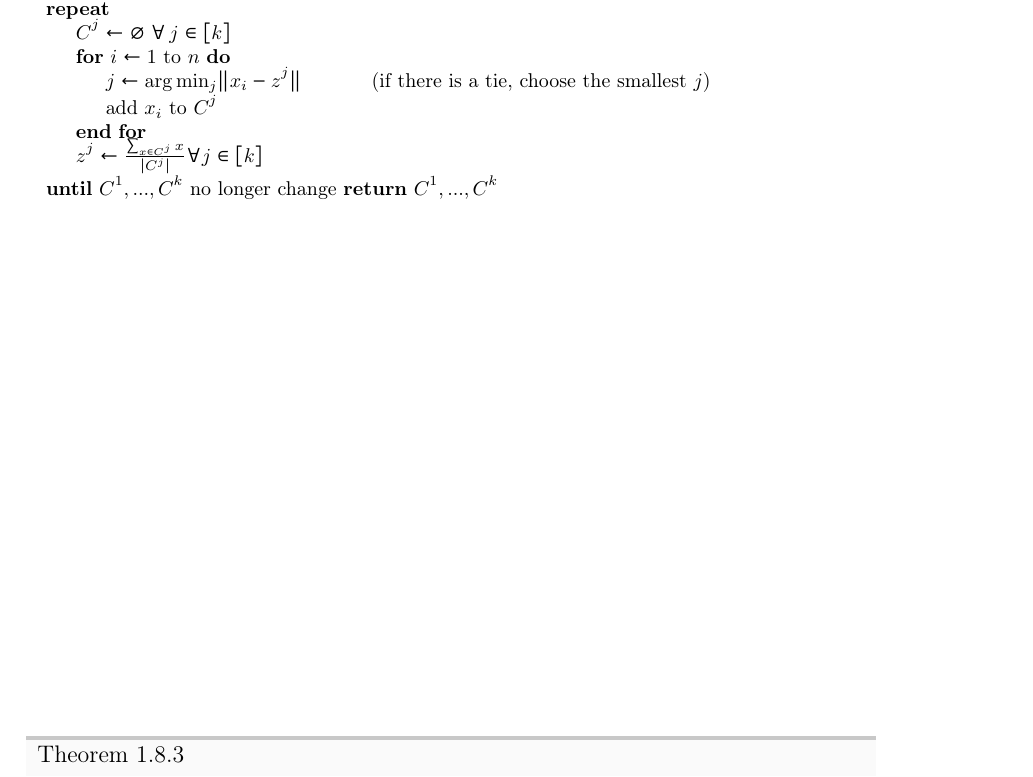
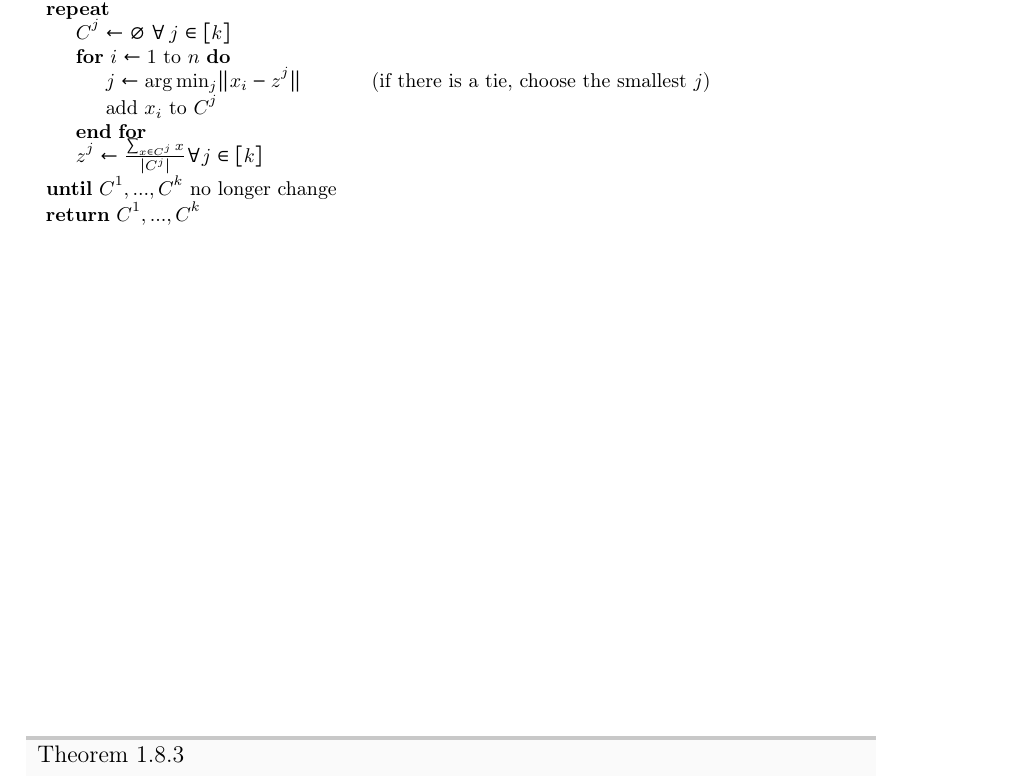
Before and after one commit to Tortuginator/AlgoDS-Summary, a LaTeX thesis (MainFile.tex, which reads src/02_Chapters/01_MachineLearning.tex): part of page 16 of 20, cut so that both start at the same text. Compiled offline with pdfLaTeX; a LaTeX package or settings file that is missing is left out; an older LaTeX class or package is replaced by its successor.

Commit message:
fixed k-Means algorithm

```diff
--- a/src/02_Chapters/01_MachineLearning.tex
+++ b/src/02_Chapters/01_MachineLearning.tex
@@ -267,7 +267,7 @@ Objective: c.f. 1.8.1\\
 		\State{add $x_i$ to $C^j$}
 	\EndFor
 	\State{$z^j \gets \frac{\sum_{x \in C^j} x}{|C^j|} \forall j \in [k]$}
-	\Until{$C^1,...,C^k$ no longer change}
+	\Until{$C^1,...,C^k$ no longer change}\\
 	\Return{$C^1,...,C^k$}
 \end{algorithmic}
 
```
Also changed, not shown: MainFile.pdf.
